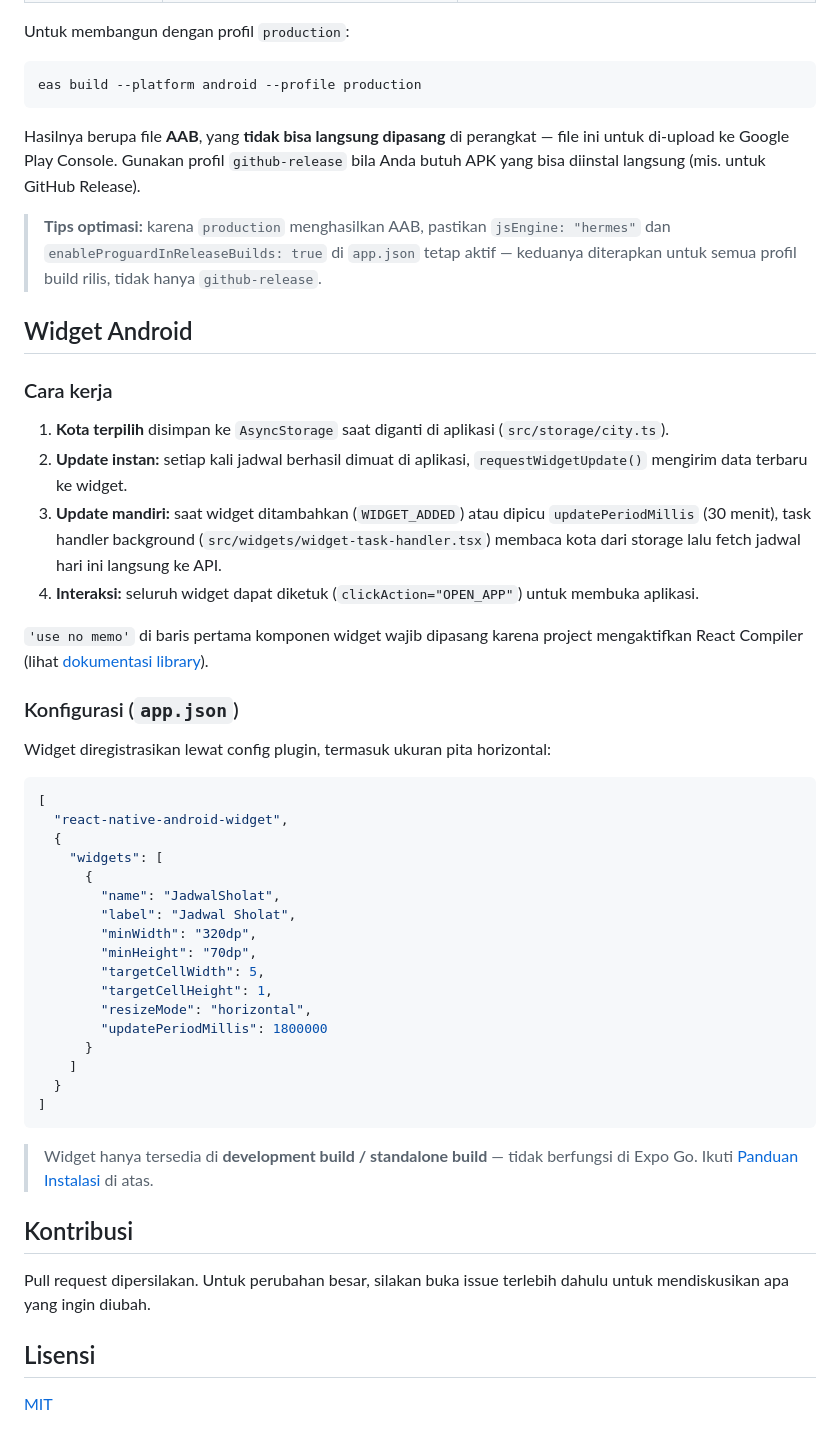
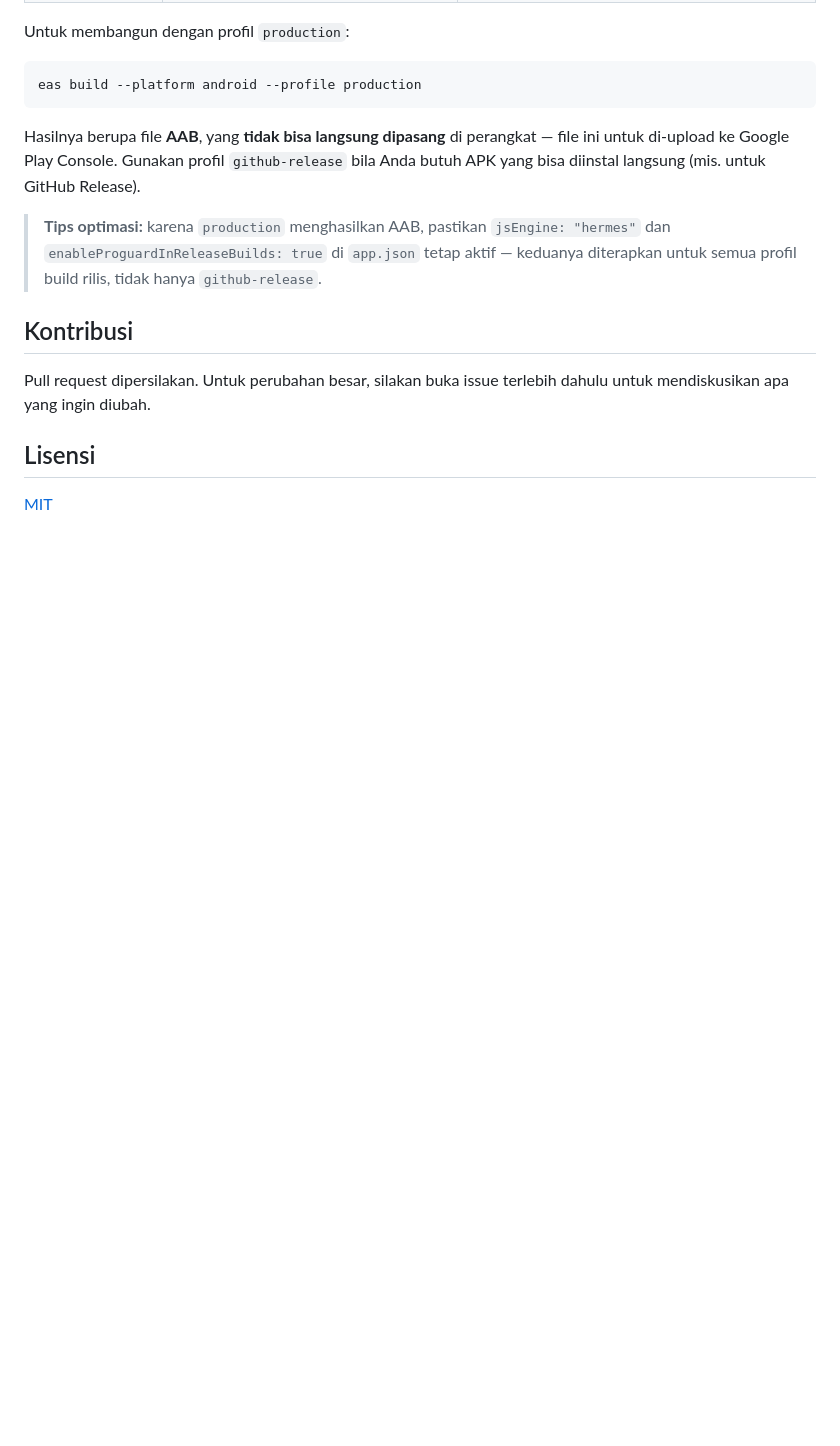
Before and after one commit to Sahlil/jadwal-sholat-app, a Markdown page: README.md, the part around one of its changes. Rendered like a GitHub page; blank space fills up the shorter version.

Commit message:
rapikan README: ringkas penjelasan widget android ke deretan fitur lain

````diff
--- a/README.md
+++ b/README.md
@@ -227,43 +239,6 @@ Hasilnya berupa file **AAB**, yang **tidak bisa langsung dipasang** di perangkat
 
 > **Tips optimasi:** karena `production` menghasilkan AAB, pastikan `jsEngine: "hermes"` dan `enableProguardInReleaseBuilds: true` di `app.json` tetap aktif — keduanya diterapkan untuk semua profil build rilis, tidak hanya `github-release`.
 
-## Widget Android
-
-### Cara kerja
-
-1. **Kota terpilih** disimpan ke `AsyncStorage` saat diganti di aplikasi (`src/storage/city.ts`).
-2. **Update instan:** setiap kali jadwal berhasil dimuat di aplikasi, `requestWidgetUpdate()` mengirim data terbaru ke widget.
-3. **Update mandiri:** saat widget ditambahkan (`WIDGET_ADDED`) atau dipicu `updatePeriodMillis` (30 menit), task handler background (`src/widgets/widget-task-handler.tsx`) membaca kota dari storage lalu fetch jadwal hari ini langsung ke API.
-4. **Interaksi:** seluruh widget dapat diketuk (`clickAction="OPEN_APP"`) untuk membuka aplikasi.
-
-`'use no memo'` di baris pertama komponen widget wajib dipasang karena project mengaktifkan React Compiler (lihat [dokumentasi library](https://saleksovski.github.io/react-native-android-widget/docs/tutorial/widget-design)).
-
-### Konfigurasi (`app.json`)
-
-Widget diregistrasikan lewat config plugin, termasuk ukuran pita horizontal:
-
-```json
-[
-  "react-native-android-widget",
-  {
-    "widgets": [
-      {
-        "name": "JadwalSholat",
-        "label": "Jadwal Sholat",
-        "minWidth": "320dp",
-        "minHeight": "70dp",
-        "targetCellWidth": 5,
-        "targetCellHeight": 1,
-        "resizeMode": "horizontal",
-        "updatePeriodMillis": 1800000
-      }
-    ]
-  }
-]
-```
-
-> Widget hanya tersedia di **development build / standalone build** — tidak berfungsi di Expo Go. Ikuti [Panduan Instalasi](#panduan-instalasi--menjalankan-aplikasi-penting) di atas.
-
 ## Kontribusi
 
 Pull request dipersilakan. Untuk perubahan besar, silakan buka issue terlebih dahulu untuk mendiskusikan apa yang ingin diubah.
````
Also changed, not shown: other parts of README.md (+12 -0 lines).
